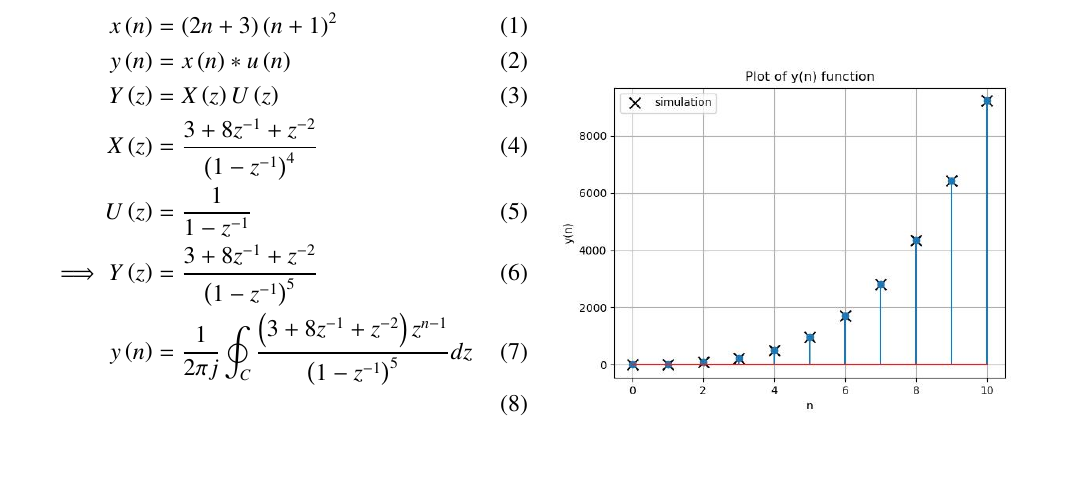
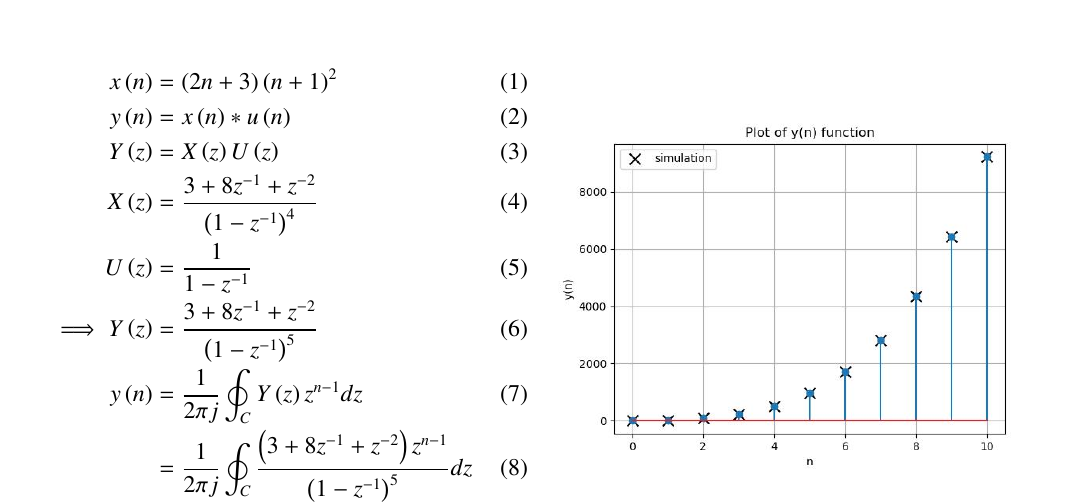
Before and after one commit to Raghava11020/Signals-and-Systems, a LaTeX paper (3/mp2.tex): part of the page, cut so that both start at the same text, the shorter picture padded with empty space. The pictures show the PDF file 3/mp2.pdf that the author committed with the source.

Commit message:
Add files via upload

```diff
--- a/3/mp2.tex
+++ b/3/mp2.tex
@@ -67,15 +67,15 @@ Y\brak z&=X\brak zU\brak z\\
 X\brak z&=\frac{3+8z^{-1}+z^{-2}}{\brak{1-z^{-1}}^4}\\
 U\brak z&=\frac{1}{1-z^{-1}}\\
 \implies Y\brak z&=\frac{3+8z^{-1}+z^{-2}}{\brak{1-z^{-1}}^5}\\
-y\brak n&=\frac{1}{2\pi j}\oint_C\frac{\brak{3+8z^{-1}+z^{-2}}z^{n-1}}{\brak{1-z^{-1}}^5}dz\\
+y\brak n&=\frac{1}{2\pi j}\oint_C Y\brak z z^{n-1}dz\\
+ &=\frac{1}{2\pi j}\oint_C\frac{\brak{3+8z^{-1}+z^{-2}}z^{n-1}}{\brak{1-z^{-1}}^5}dz
 \end{align}
-Using \eqref{eq:ResThm}.
+Using \eqref{eq:ResTHm}
 \begin{align}
 y\brak n&=\lim_{z\to 1}\frac{1}{4!}\frac{d^4}{dz^4}\frac{3z^{n-1}+8z^{n-2}+z^{n-3}}{\brak{1-z^{-1}}^5}\brak {1-z^{-1}}^5\\
 \implies y\brak n&=\frac{\brak{n+1}\brak{n+2}\brak{3n^2+11n+9}}{6}\\
 \implies y\brak {n-1}&=\frac{n\brak{n+1}\brak{3n^2+5n+1}}{6}
 \end{align}
-
 \begin{figure}
     \centering
     \includegraphics[width=1\columnwidth]{11.9.4.3.1.jpg}
```
Also changed, not shown: 3/mp2.pdf, 2 other files.
